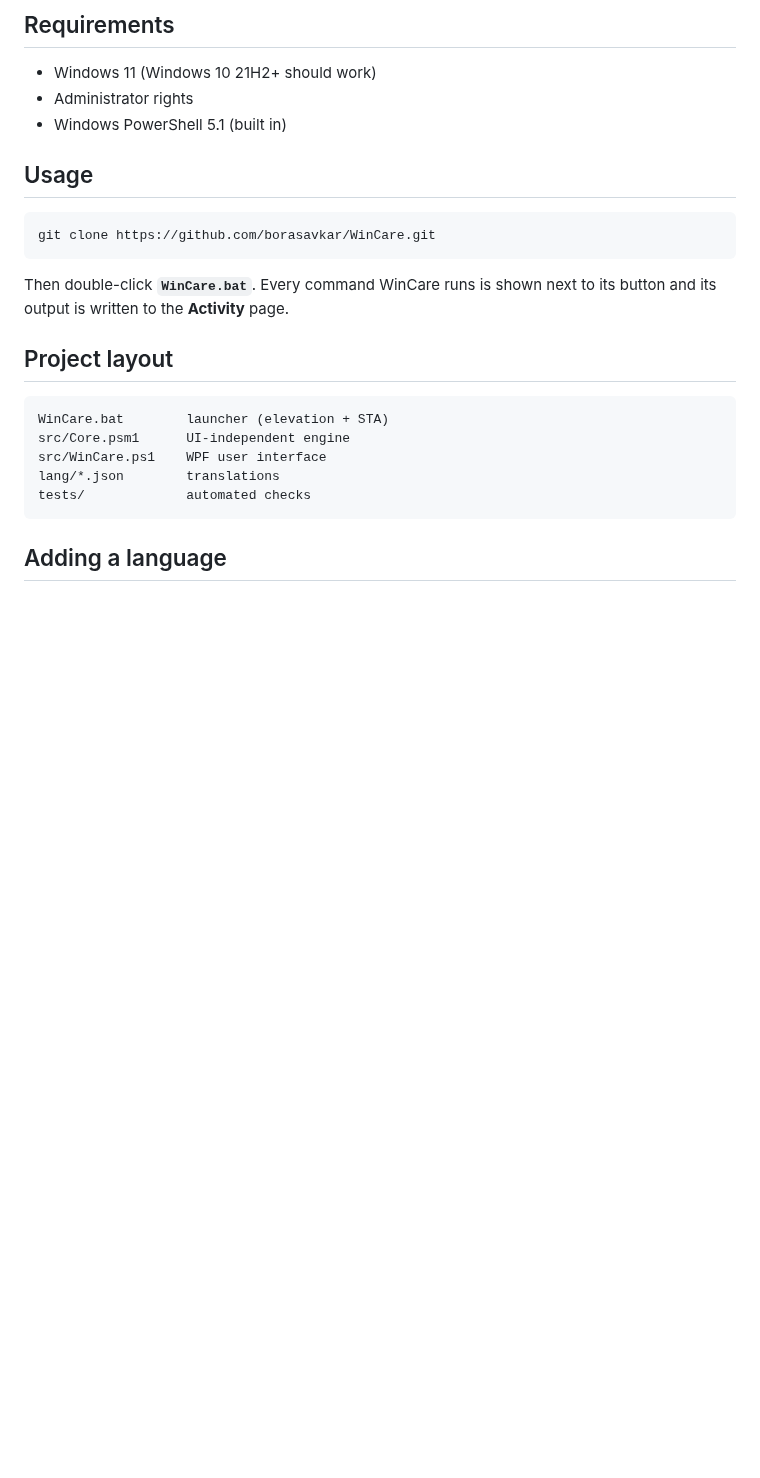
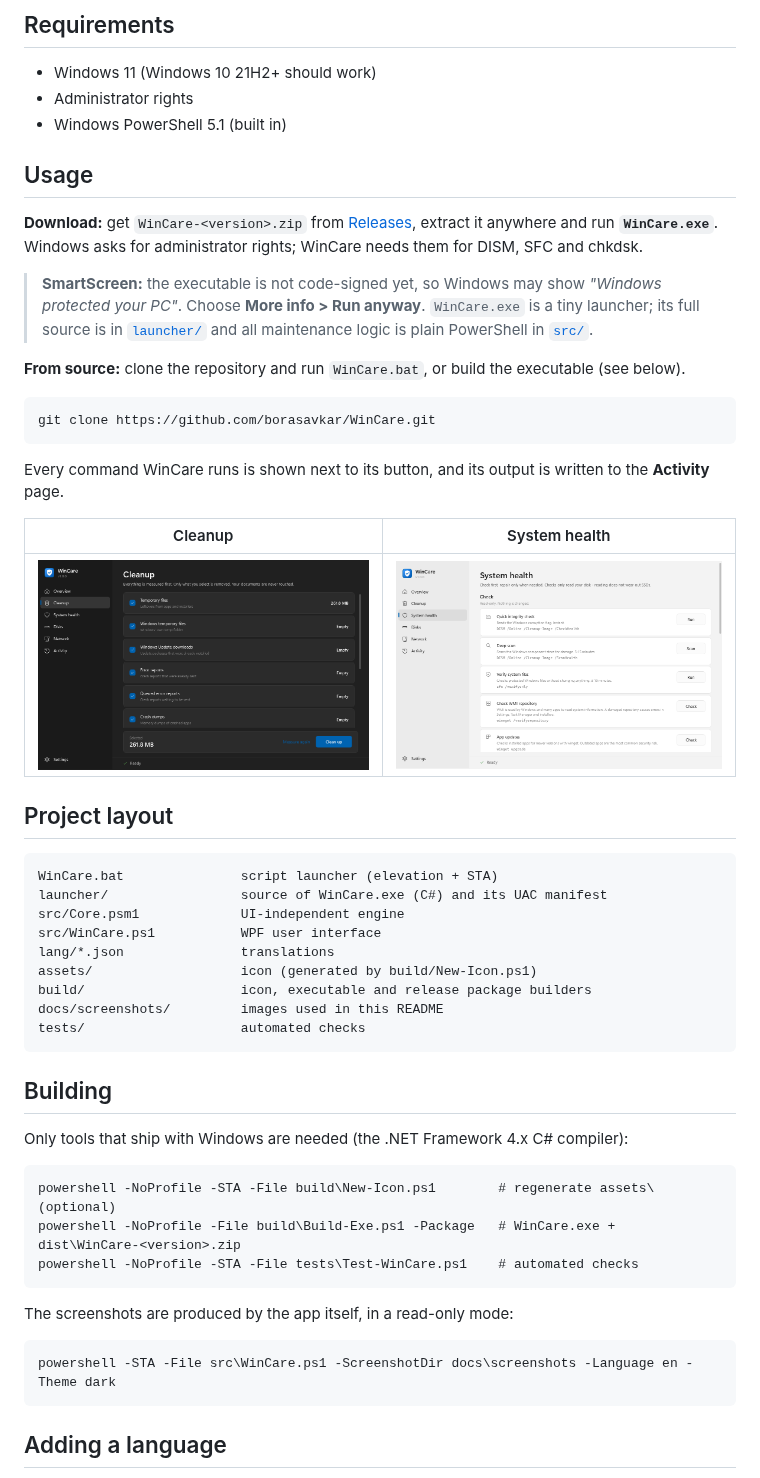
Before and after one commit to borasavkar/WinCare, a Markdown page: README.md, the part around one of its changes. Rendered like a GitHub page; pictures changed too: docs/screenshots/en-dark-cleanup.png (added), docs/screenshots/en-light-health.png (added); blank space fills up the shorter version.

````diff
--- a/README.md
+++ b/README.md
@@ -42,20 +46,50 @@ A clean, minimal maintenance tool for **Windows 11**. It checks your PC's health
 
 ## Usage
 
+**Download:** get `WinCare-<version>.zip` from [Releases](https://github.com/borasavkar/WinCare/releases), extract it anywhere and run **`WinCare.exe`**. Windows asks for administrator rights; WinCare needs them for DISM, SFC and chkdsk.
+
+> **SmartScreen:** the executable is not code-signed yet, so Windows may show *"Windows protected your PC"*. Choose **More info > Run anyway**. `WinCare.exe` is a tiny launcher; its full source is in [`launcher/`](launcher/) and all maintenance logic is plain PowerShell in [`src/`](src/).
+
+**From source:** clone the repository and run `WinCare.bat`, or build the executable (see below).
+
 ```
 git clone https://github.com/borasavkar/WinCare.git
 ```
 
-Then double-click **`WinCare.bat`**. Every command WinCare runs is shown next to its button and its output is written to the **Activity** page.
+Every command WinCare runs is shown next to its button, and its output is written to the **Activity** page.
+
+| Cleanup | System health |
+|---|---|
+| ![Cleanup](docs/screenshots/en-dark-cleanup.png) | ![System health](docs/screenshots/en-light-health.png) |
 
 ## Project layout
 
 ```
-WinCare.bat        launcher (elevation + STA)
-src/Core.psm1      UI-independent engine
-src/WinCare.ps1    WPF user interface
-lang/*.json        translations
-tests/             automated checks
+WinCare.bat               script launcher (elevation + STA)
+launcher/                 source of WinCare.exe (C#) and its UAC manifest
+src/Core.psm1             UI-independent engine
+src/WinCare.ps1           WPF user interface
+lang/*.json               translations
+assets/                   icon (generated by build/New-Icon.ps1)
+build/                    icon, executable and release package builders
+docs/screenshots/         images used in this README
+tests/                    automated checks
+```
+
+## Building
+
+Only tools that ship with Windows are needed (the .NET Framework 4.x C# compiler):
+
+```
+powershell -NoProfile -STA -File build\New-Icon.ps1        # regenerate assets\ (optional)
+powershell -NoProfile -File build\Build-Exe.ps1 -Package   # WinCare.exe + dist\WinCare-<version>.zip
+powershell -NoProfile -STA -File tests\Test-WinCare.ps1    # automated checks
+```
+
+The screenshots are produced by the app itself, in a read-only mode:
+
+```
+powershell -STA -File src\WinCare.ps1 -ScreenshotDir docs\screenshots -Language en -Theme dark
 ```
 
 ## Adding a language
````
Also changed, not shown: other parts of README.md (+4 -0 lines), assets/icon-256.png (added), docs/screenshots/en-dark-overview.png (added), 7 other files.
